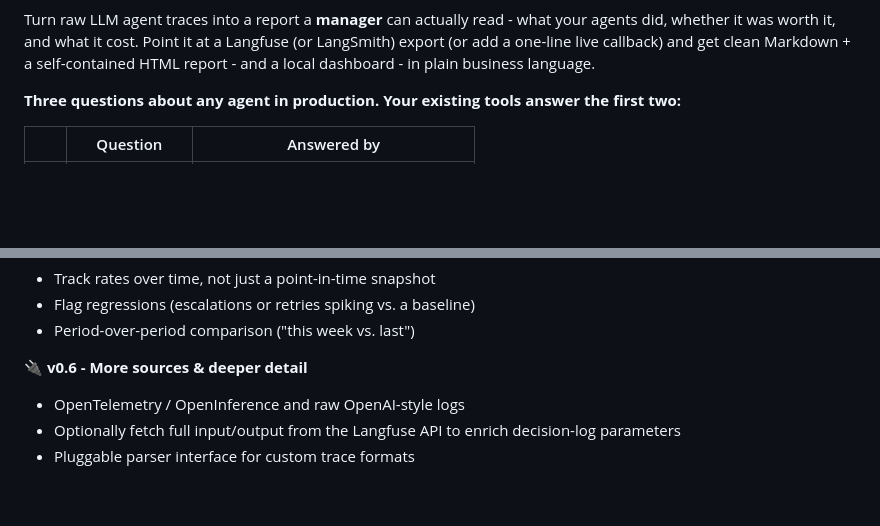
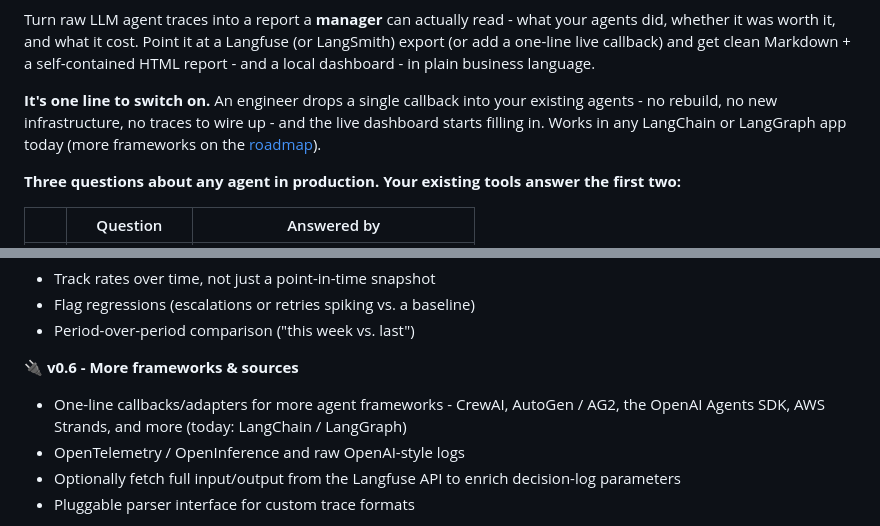
Before and after one commit to Idank96/agent-panorama, a Markdown page: README.md, 2 parts joined by grey strips. Rendered like a GitHub page; blank space fills up the shorter version.

Commit message:
README: highlight one-line callback setup; roadmap adds more frameworks
Manager-friendly note that integration is a single callback (no rebuild, no traces, LangChain/LangGraph today). v0.6 roadmap adds CrewAI, AutoGen/AG2, OpenAI Agents SDK, AWS Strands.

Co-Authored-By: Claude Opus 4.8 (1M context) <noreply@anthropic.com>

```diff
--- a/README.md
+++ b/README.md
@@ -12,6 +12,11 @@ Turn raw LLM agent traces into a report a **manager** can actually read - what y
 agents did, whether it was worth it, and what it cost. Point it at a Langfuse (or
 LangSmith) export (or add a one-line live callback) and get clean Markdown + a
 self-contained HTML report - and a local dashboard - in plain business language.
+
+**It's one line to switch on.** An engineer drops a single callback into your
+existing agents - no rebuild, no new infrastructure, no traces to wire up - and
+the live dashboard starts filling in. Works in any LangChain or LangGraph app today
+(more frameworks on the [roadmap](#roadmap)).
 
 **Three questions about any agent in production. Your existing tools answer the
 first two:**
@@ -513,7 +518,9 @@ did, decided, and got wrong. More than logs, across more than one agent.
 - Flag regressions (escalations or retries spiking vs. a baseline)
 - Period-over-period comparison ("this week vs. last")
 
-**🔌 v0.6 - More sources & deeper detail**
+**🔌 v0.6 - More frameworks & sources**
+- One-line callbacks/adapters for more agent frameworks - CrewAI, AutoGen / AG2,
+  the OpenAI Agents SDK, AWS Strands, and more (today: LangChain / LangGraph)
 - OpenTelemetry / OpenInference and raw OpenAI-style logs
 - Optionally fetch full input/output from the Langfuse API to enrich
   decision-log parameters
```
